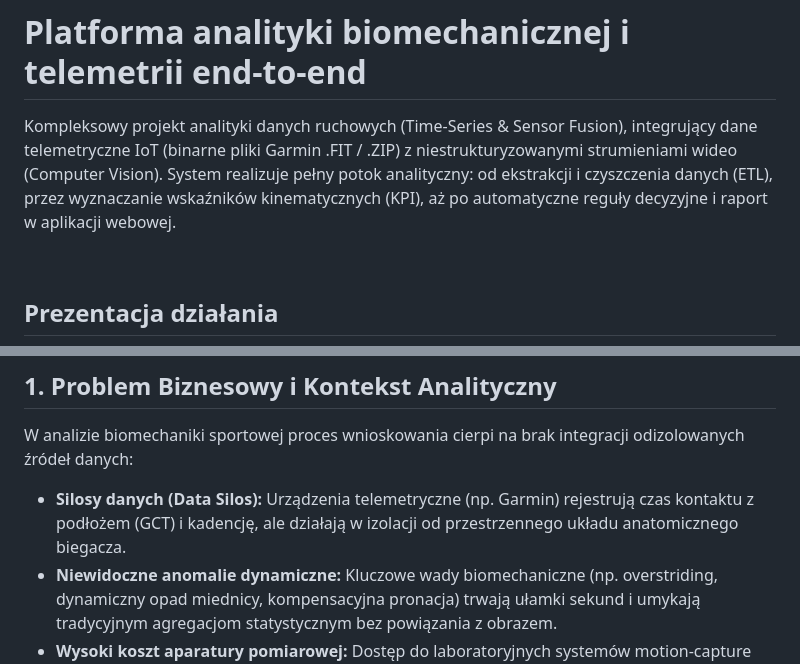
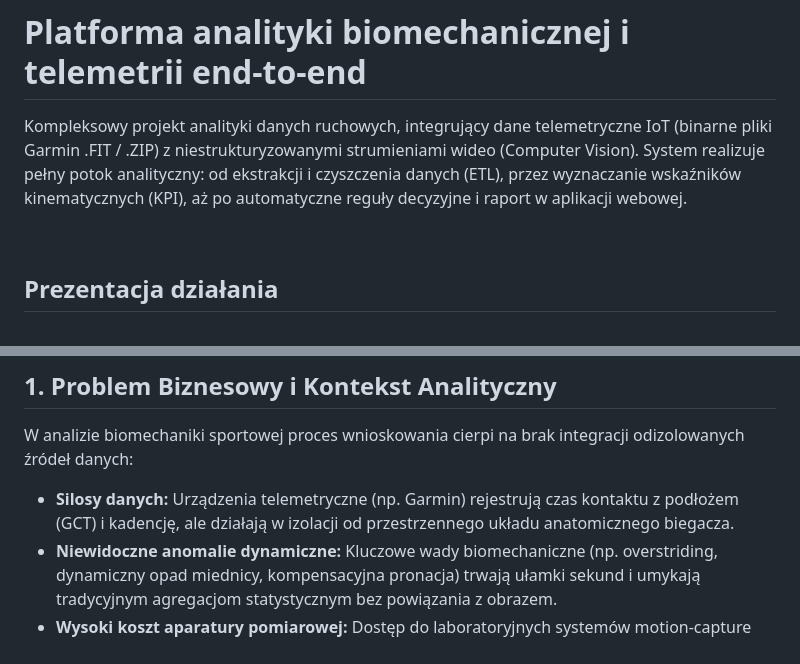
Before and after one commit to laura-szczerbowska/running-form-analytics, a Markdown page: README.md, 2 parts joined by grey strips. Drawn GitHub-style.

```diff
--- a/README.md
+++ b/README.md
@@ -1,7 +1,7 @@
 # Platforma analityki biomechanicznej i telemetrii end-to-end
 
 
-Kompleksowy projekt analityki danych ruchowych (Time-Series & Sensor Fusion), integrujący dane telemetryczne IoT (binarne pliki Garmin .FIT / .ZIP) z niestrukturyzowanymi strumieniami wideo (Computer Vision). System realizuje pełny potok analityczny: od ekstrakcji i czyszczenia danych (ETL), przez wyznaczanie wskaźników kinematycznych (KPI), aż po automatyczne reguły decyzyjne i raport w aplikacji webowej.
+Kompleksowy projekt analityki danych ruchowych, integrujący dane telemetryczne IoT (binarne pliki Garmin .FIT / .ZIP) z niestrukturyzowanymi strumieniami wideo (Computer Vision). System realizuje pełny potok analityczny: od ekstrakcji i czyszczenia danych (ETL), przez wyznaczanie wskaźników kinematycznych (KPI), aż po automatyczne reguły decyzyjne i raport w aplikacji webowej.
 
 
 <br>
@@ -38,7 +38,7 @@ Ocena lądowania, pochylenia tułowia, oscylacji pionowej i sprężystości koń
 
 W analizie biomechaniki sportowej proces wnioskowania cierpi na brak integracji odizolowanych źródeł danych:
 
-* **Silosy danych (Data Silos):** Urządzenia telemetryczne (np. Garmin) rejestrują czas kontaktu z podłożem (GCT) i kadencję, ale działają w izolacji od przestrzennego układu anatomicznego biegacza.
+* **Silosy danych:** Urządzenia telemetryczne (np. Garmin) rejestrują czas kontaktu z podłożem (GCT) i kadencję, ale działają w izolacji od przestrzennego układu anatomicznego biegacza.
 * **Niewidoczne anomalie dynamiczne:** Kluczowe wady biomechaniczne (np. overstriding, dynamiczny opad miednicy, kompensacyjna pronacja) trwają ułamki sekund i umykają tradycyjnym agregacjom statystycznym bez powiązania z obrazem.
 * **Wysoki koszt aparatury pomiarowej:** Dostęp do laboratoryjnych systemów motion-capture (np. Vicon) jest zaporowy cenowo dla klubów i biegaczy amatorów.
 
```
